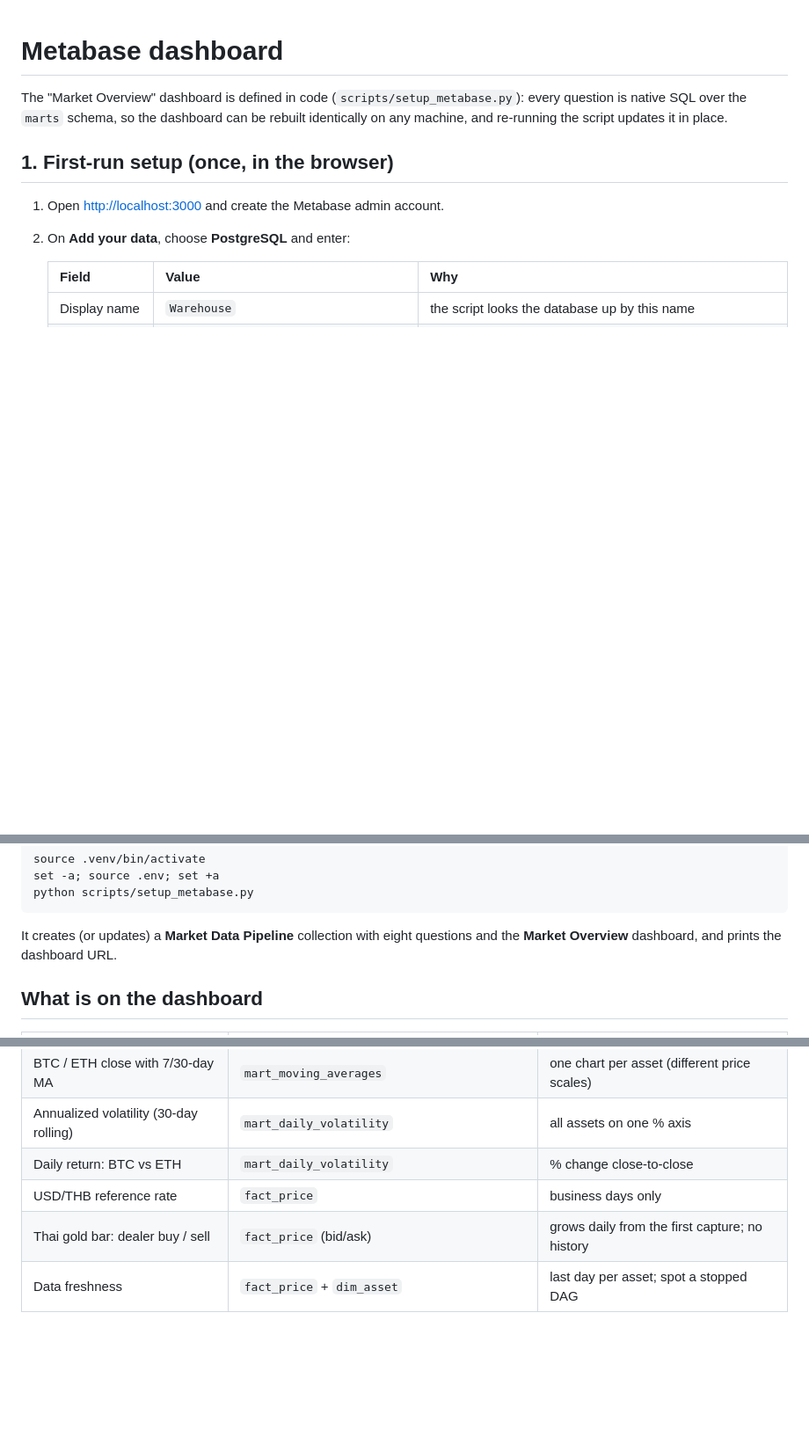
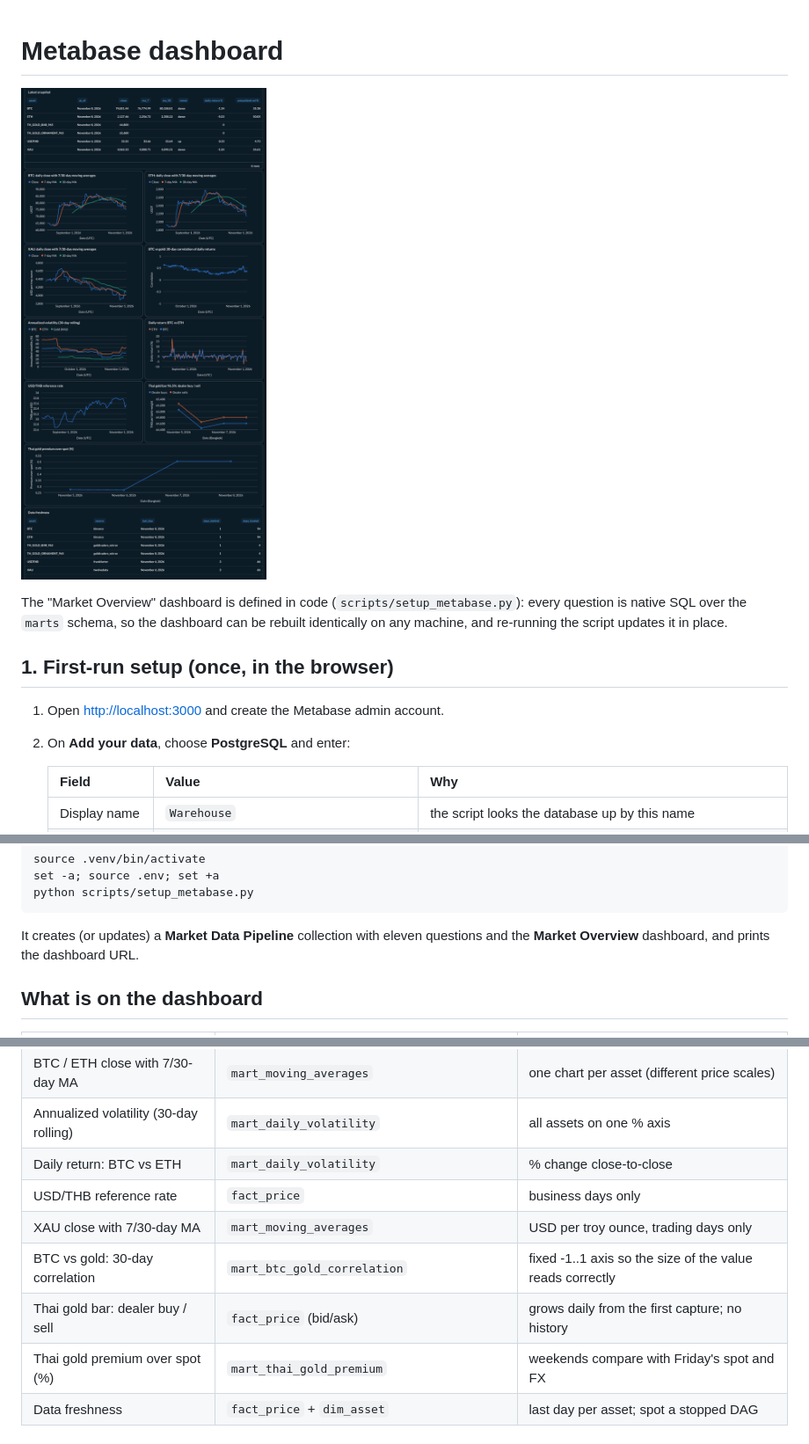
Before and after one commit to stampnapat/market-data-pipeline, a Markdown page: docs/metabase.md, 3 parts joined by grey strips. Shown at 88% size. Rendered like a GitHub page; pictures changed too: docs/images/dashboard.png (added); blank space fills up the shorter version.

````diff
--- a/docs/metabase.md
+++ b/docs/metabase.md
@@ -1,4 +1,6 @@
 # Metabase dashboard
+
+![Market Overview dashboard](images/dashboard.png)
 
 The "Market Overview" dashboard is defined in code (`scripts/setup_metabase.py`):
 every question is native SQL over the `marts` schema, so the dashboard can be
@@ -39,7 +41,7 @@ set -a; source .env; set +a
 python scripts/setup_metabase.py
 ```
 
-It creates (or updates) a **Market Data Pipeline** collection with eight questions
+It creates (or updates) a **Market Data Pipeline** collection with eleven questions
 and the **Market Overview** dashboard, and prints the dashboard URL.
 
 ## What is on the dashboard
@@ -51,7 +53,10 @@ and the **Market Overview** dashboard, and prints the dashboard URL.
 | Annualized volatility (30-day rolling) | `mart_daily_volatility` | all assets on one % axis |
 | Daily return: BTC vs ETH | `mart_daily_volatility` | % change close-to-close |
 | USD/THB reference rate | `fact_price` | business days only |
+| XAU close with 7/30-day MA | `mart_moving_averages` | USD per troy ounce, trading days only |
+| BTC vs gold: 30-day correlation | `mart_btc_gold_correlation` | fixed -1..1 axis so the size of the value reads correctly |
 | Thai gold bar: dealer buy / sell | `fact_price` (bid/ask) | grows daily from the first capture; no history |
+| Thai gold premium over spot (%) | `mart_thai_gold_premium` | weekends compare with Friday's spot and FX |
 | Data freshness | `fact_price` + `dim_asset` | last day per asset; spot a stopped DAG |
 
 ## Design choices
````
Also changed, not shown: README.md (+11 -3 lines).
